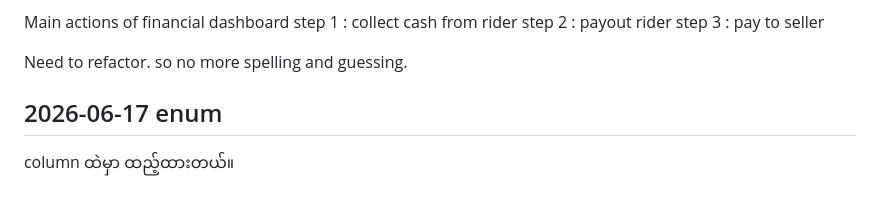
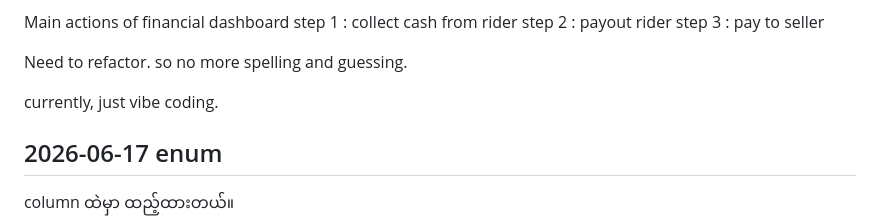
Before and after one commit to aungkoman/simple-delivery-project, a Markdown page: README2.md, the part around the change. Drawn GitHub-style; blank space fills up the shorter version.

```diff
--- a/README2.md
+++ b/README2.md
@@ -36,6 +36,8 @@ step 3 : pay to seller
 
 Need to refactor.
 so no more spelling and guessing.
+
+currently, just vibe coding.
 
 
 ## 2026-06-17 enum
```
